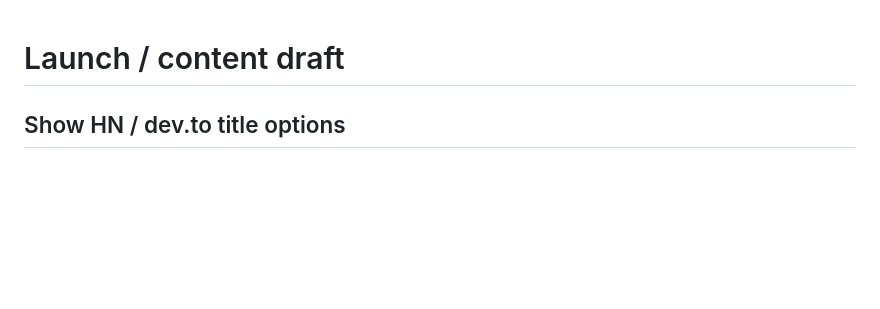
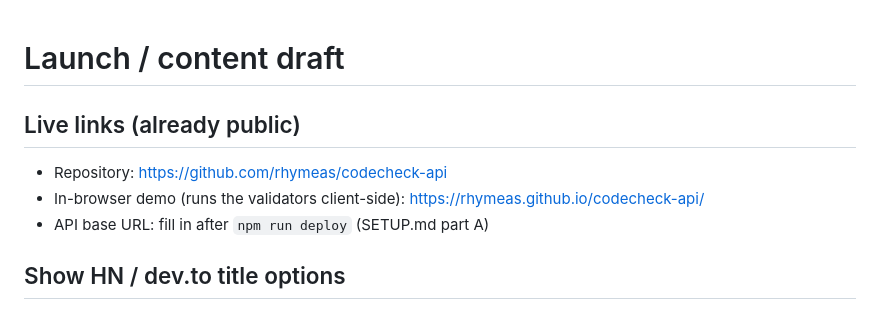
Before and after one commit to rhymeas/codecheck-api, a Markdown page: listings/launch.md, the part around the change. Rendered like a GitHub page; blank space fills up the shorter version.

Commit message:
docs: link public repository and live Pages demo

```diff
--- a/listings/launch.md
+++ b/listings/launch.md
@@ -1,4 +1,9 @@
 # Launch / content draft
+
+## Live links (already public)
+- Repository: <https://github.com/rhymeas/codecheck-api>
+- In-browser demo (runs the validators client-side): <https://rhymeas.github.io/codecheck-api/>
+- API base URL: fill in after `npm run deploy` (SETUP.md part A)
 
 ## Show HN / dev.to title options
 - Show HN: I built a checksum-validation API that answers in 5 ms because it never calls anyone
```
Also changed, not shown: SETUP.md (+3 -0 lines).
